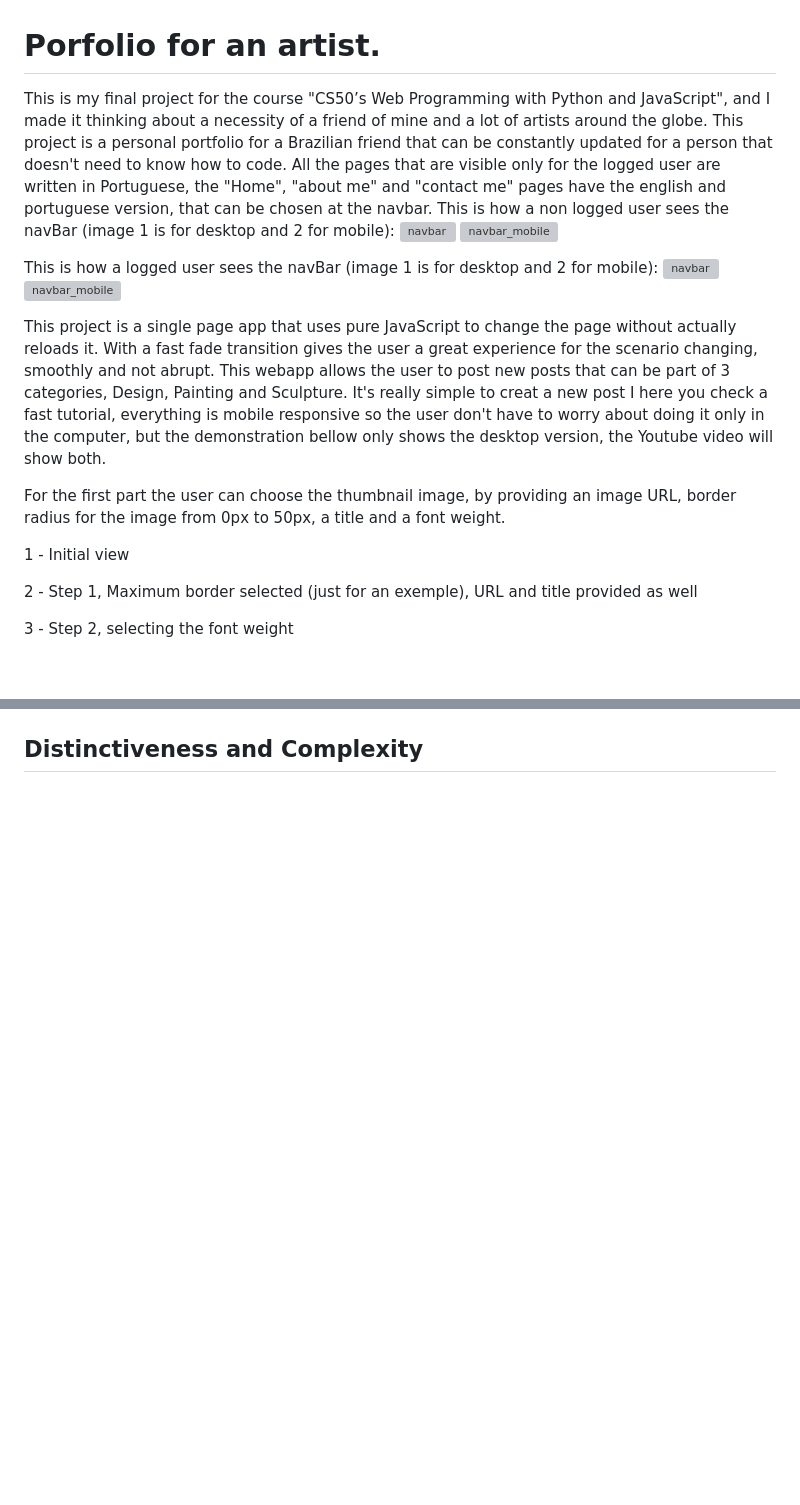
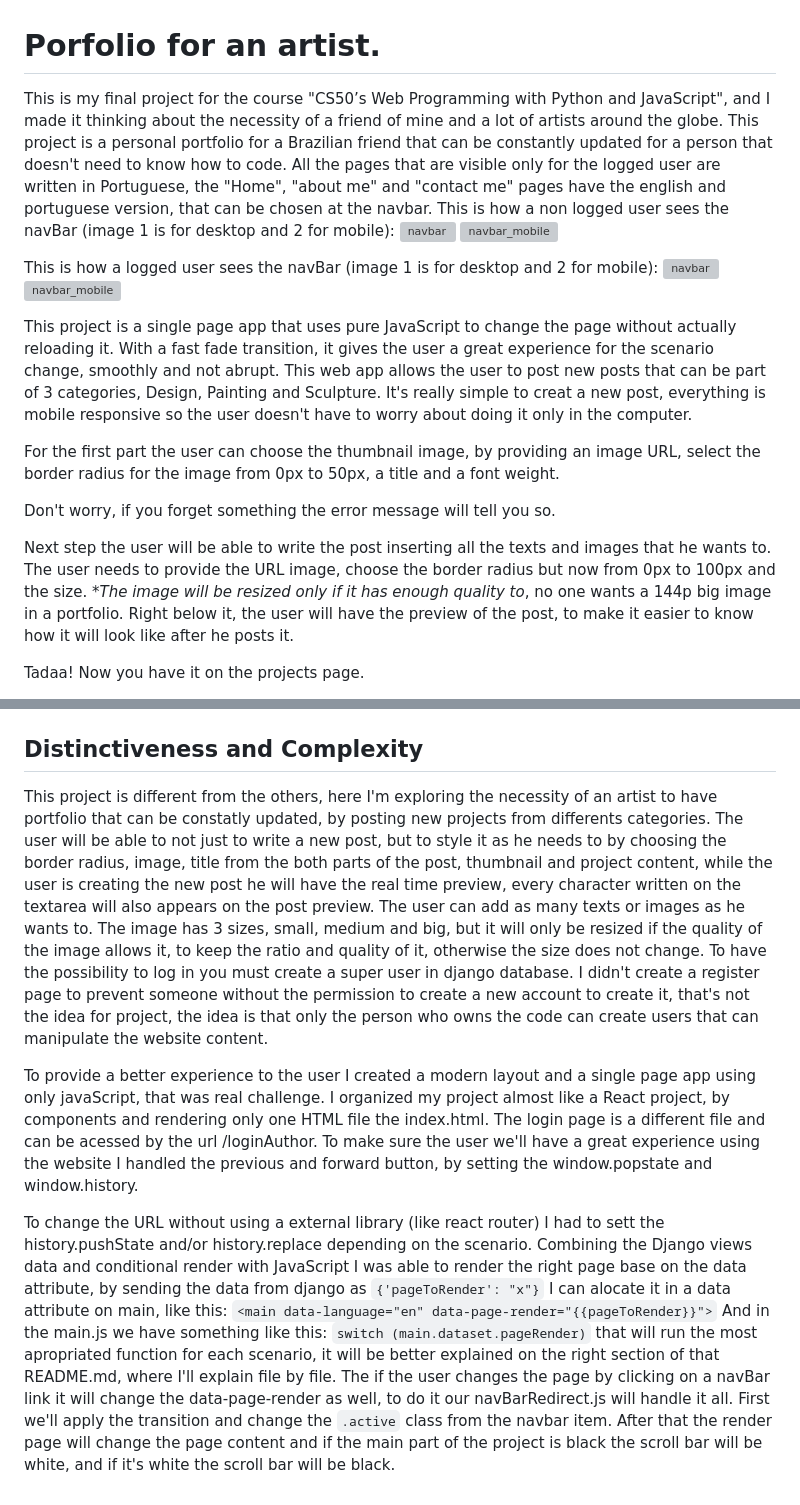
Before and after one commit to leohx2/CS50s_Web, a Markdown page: FinalProject/finalproject/README.md, 2 parts joined by grey strips. Rendered like a GitHub page; blank space fills up the shorter version; grey boxes are pictures that could not be loaded.

Commit message:
Just keeping the backup

```diff
--- a/FinalProject/finalproject/README.md
+++ b/FinalProject/finalproject/README.md
@@ -1,6 +1,6 @@
 # Porfolio for an artist.
 
-This is my final project for the course "CS50’s Web Programming with Python and JavaScript", and I made it thinking about a necessity of a friend of mine and a lot of artists around the globe.
+This is my final project for the course "CS50’s Web Programming with Python and JavaScript", and I made it thinking about the necessity of a friend of mine and a lot of artists around the globe.
 This project is a personal portfolio for a Brazilian friend that can be constantly updated for a person that doesn't need to know how to code. All the pages that are visible only for the logged user are written in Portuguese, the "Home", "about me" and "contact me" pages have the english and portuguese version, that can be chosen at the navbar.
 This is how a non logged user sees the navBar (image 1 is for desktop and 2 for mobile):
 ![navbar](readmepictures/language.jpg)
@@ -10,14 +10,15 @@ This is how a logged user sees the navBar (image 1 is for desktop and 2 for mobi
 ![navbar](readmepictures/navbar_loged.jpg)
 ![navbar_mobile](readmepictures/navbar_mobile_loged.jpg)
 
-This project is a single page app that uses pure JavaScript to change the page without actually reloads it. With a fast fade transition gives the user a great experience for the scenario changing, smoothly and not abrupt.
-This webapp allows the user to post new posts that can be part of 3 categories, Design, Painting and Sculpture. It's really simple to creat a new post I here you check a fast tutorial, everything is mobile responsive so the user don't have to worry about doing it only in the computer, but the demonstration bellow only shows the desktop version, the Youtube video will show both.
+This project is a single page app that uses pure JavaScript to change the page without actually reloading it. With a fast fade transition, it gives the user a great experience for the scenario change, smoothly and not abrupt.
+This web app allows the user to post new posts that can be part of 3 categories, Design, Painting and Sculpture. It's really simple to creat a new post, everything is mobile responsive so the user doesn't have to worry about doing it only in the computer.
 
-For the first part the user can choose the thumbnail image, by providing an image URL, border radius for the image from 0px to 50px, a title and a font weight.
+For the first part the user can choose the thumbnail image, by providing an image URL, select the border radius for the image from 0px to 50px, a title and a font weight.
 
-1 - Initial view
+Don't worry, if you forget something the error message will tell you so.
 
-2 - Step 1, Maximum border selected (just for an exemple), URL and title provided as well
+Next step the user will be able to write the post inserting all the texts and images that he wants to. The user needs to provide the URL image, choose the border radius but now from 0px to 100px and the size. **The image will be resized only if it has enough quality to*, no one wants a 144p big image in a portfolio.
+Right below it, the user will have the preview of the post, to make it easier to know how it will look like after he posts it.
 
-3 - Step 2, selecting the font weight
+Tadaa! Now you have it on the projects page.
 
@@ -44,2 +26,19 @@ Tcharaam! Now you have it on the projects page, here you have a preview of the D
 
 ## Distinctiveness and Complexity
+
+This project is different from the others, here I'm exploring the necessity of an artist to have portfolio that can be constatly updated, by posting new projects from differents categories.
+The user will be able to not just to write a new post, but to style it as he needs to by choosing the border radius, image, title from the both parts of the post, thumbnail and project content, while the user is creating the new post he will have the real time preview, every character written on the textarea will also appears on the post preview.
+The user can add as many texts or images as he wants to. The image has 3 sizes, small, medium and big, but it will only be resized if the quality of the image allows it, to keep the ratio and quality of it, otherwise the size does not change.
+To have the possibility to log in you must create a super user in django database. I didn't create a register page to prevent someone without the permission to create a new account to create it, that's not the idea for project, the idea is that only the person who owns the code can create users that can manipulate the website content.
+
+To provide a better experience to the user I created a modern layout and a single page app using only javaScript, that was real challenge. I organized my project almost like a React project, by components and rendering only one HTML file the index.html. The login page is a different file and can be acessed by the url /loginAuthor.
+To make sure the user we'll have a great experience using the website I handled the previous and forward button, by setting the window.popstate and window.history.
+
+To change the URL without using a external library (like react router) I had to sett the history.pushState and/or history.replace depending on the scenario.
+Combining the Django views data and conditional render with JavaScript I was able to render the right page base on the data attribute, by sending the data from django as `{'pageToRender': "x"}` I can alocate it in a data attribute on main, like this:
+`<main data-language="en" data-page-render="{{pageToRender}}">`
+And in the main.js we have something like this:
+`switch (main.dataset.pageRender)` that will run the most apropriated function for each scenario, it will be better explained on the right section of that README.md, where I'll explain file by file.
+The if the user changes the page by clicking on a navBar link it will change the data-page-render as well, to do it our navBarRedirect.js will handle it all.
+First we'll apply the transition and change the `.active` class from the navbar item.
+After that the render page will change the page content and if the main part of the project is black the scroll bar will be white, and if it's white the scroll bar will be black.
```
Also changed, not shown: other parts of FinalProject/finalproject/README.md (+1 -20 lines).
